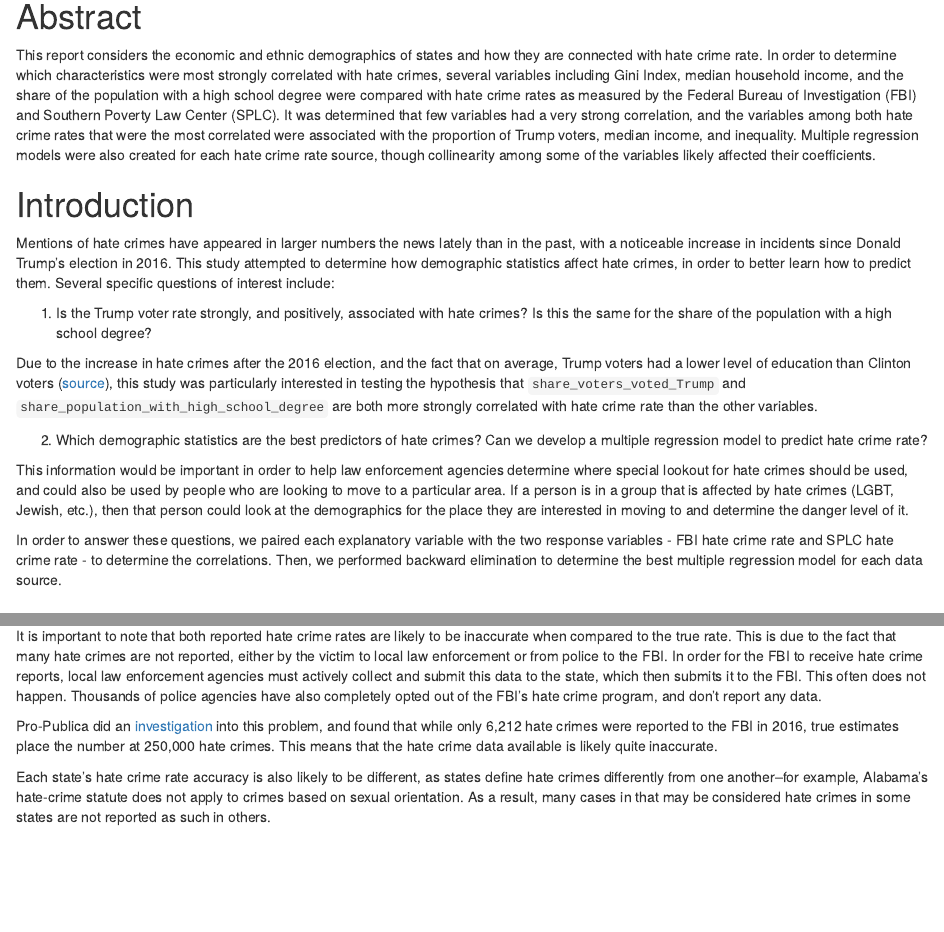
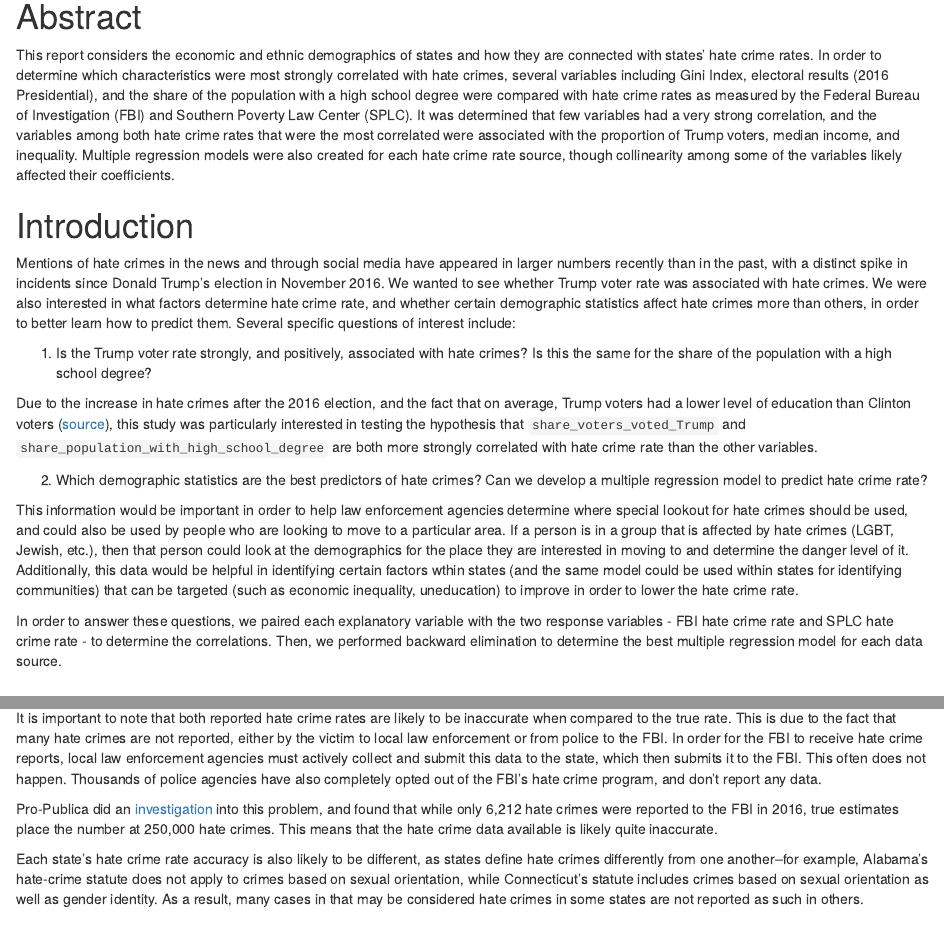
Before and after one commit to ambertin/hatecrimes, an R Markdown document (hatecrimes.Rmd): the page in a window 1100 px wide, from 780 px down, and a second part further down, joined at a grey line. Rendered offline with R 4.5, knitr and Pandoc, with nearby package versions; some code elsewhere in the file could not run offline.

Commit message:
new stuff

```diff
--- a/hatecrimes.Rmd
+++ b/hatecrimes.Rmd
@@ -23,11 +23,11 @@ hate_crimes_minusDC <- hate_crimes %>%
 
 # Abstract
 
-This report considers the economic and ethnic demographics of states and how they are connected with hate crime rate. In order to determine which characteristics were most strongly correlated with hate crimes, several variables including Gini Index, median household income, and the share of the population with a high school degree were compared with hate crime rates as measured by the Federal Bureau of Investigation (FBI) and Southern Poverty Law Center (SPLC). It was determined that few variables had a very strong correlation, and the variables among both hate crime rates that were the most correlated were associated with the proportion of Trump voters, median income, and inequality. Multiple regression models were also created for each hate crime rate source, though collinearity among some of the variables likely affected their coefficients.
+This report considers the economic and ethnic demographics of states and how they are connected with states' hate crime rates. In order to determine which characteristics were most strongly correlated with hate crimes, several variables including Gini Index, electoral results (2016 Presidential), and the share of the population with a high school degree were compared with hate crime rates as measured by the Federal Bureau of Investigation (FBI) and Southern Poverty Law Center (SPLC). It was determined that few variables had a very strong correlation, and the variables among both hate crime rates that were the most correlated were associated with the proportion of Trump voters, median income, and inequality. Multiple regression models were also created for each hate crime rate source, though collinearity among some of the variables likely affected their coefficients.
 
 # Introduction
 
-Mentions of hate crimes have appeared in larger numbers the news lately than in the past, with a noticeable increase in incidents since Donald Trump's election in 2016. This study attempted to determine how demographic statistics affect hate crimes, in order to better learn how to predict them. Several specific questions of interest include:
+Mentions of hate crimes in the news and through social media have appeared in larger numbers recently than in the past, with a distinct spike in incidents since Donald Trump's election in November 2016. We wanted to see whether Trump voter rate was associated with hate crimes. We were also interested in what factors determine hate crime rate, and whether certain demographic statistics affect hate crimes more than others, in order to better learn how to predict them. Several specific questions of interest include:
 
 1) Is the Trump voter rate strongly, and positively, associated with hate crimes? Is this the same for the share of the population with a high school degree?
 
@@ -36,6 +36,7 @@ Due to the increase in hate crimes after the 2016 election, and the fact that on
 2) Which demographic statistics are the best predictors of hate crimes? Can we develop a multiple regression model to predict hate crime rate?
 
 This information would be important in order to help law enforcement agencies determine where special lookout for hate crimes should be used, and could also be used by people who are looking to move to a particular area. If a person is in a group that is affected by hate crimes (LGBT, Jewish, etc.), then that person could look at the demographics for the place they are interested in moving to and determine the danger level of it.
+Additionally, this data would be helpful in identifying certain factors wthin states (and the same model could be used within states for identifying communities) that can be targeted (such as economic inequality, uneducation) to improve in order to lower the hate crime rate.
 
 
 In order to answer these questions, we paired each explanatory variable with the two response variables - FBI hate crime rate and SPLC hate crime rate - to determine the correlations. Then, we performed backward elimination to determine the best multiple regression model for each data source.
@@ -77,7 +78,7 @@ It is important to note that both reported hate crime rates are likely to be ina
 
 Pro-Publica did an [investigation](https://www.propublica.org/article/why-america-fails-at-gathering-hate-crime-statistics) into this problem, and found that while only 6,212 hate crimes were reported to the FBI in 2016, true estimates place the number at 250,000 hate crimes. This means that the hate crime data available is likely quite inaccurate.
 
-Each state's hate crime rate accuracy is also likely to be different, as states define hate crimes differently from one another--for example, Alabama's hate-crime statute does not apply to crimes based on sexual orientation. As a result, many cases in that may be considered hate crimes in some states are not reported as such in others.
+Each state's hate crime rate accuracy is also likely to be different, as states define hate crimes differently from one another--for example, Alabama's hate-crime statute does not apply to crimes based on sexual orientation, while Connecticut's statute includes crimes based on sexual orientation as well as gender identity. As a result, many cases in that may be considered hate crimes in some states are not reported as such in others.
 
 
 # Results
```
Also changed, not shown: hatecrimes.Rmd (2 more changed lines).
